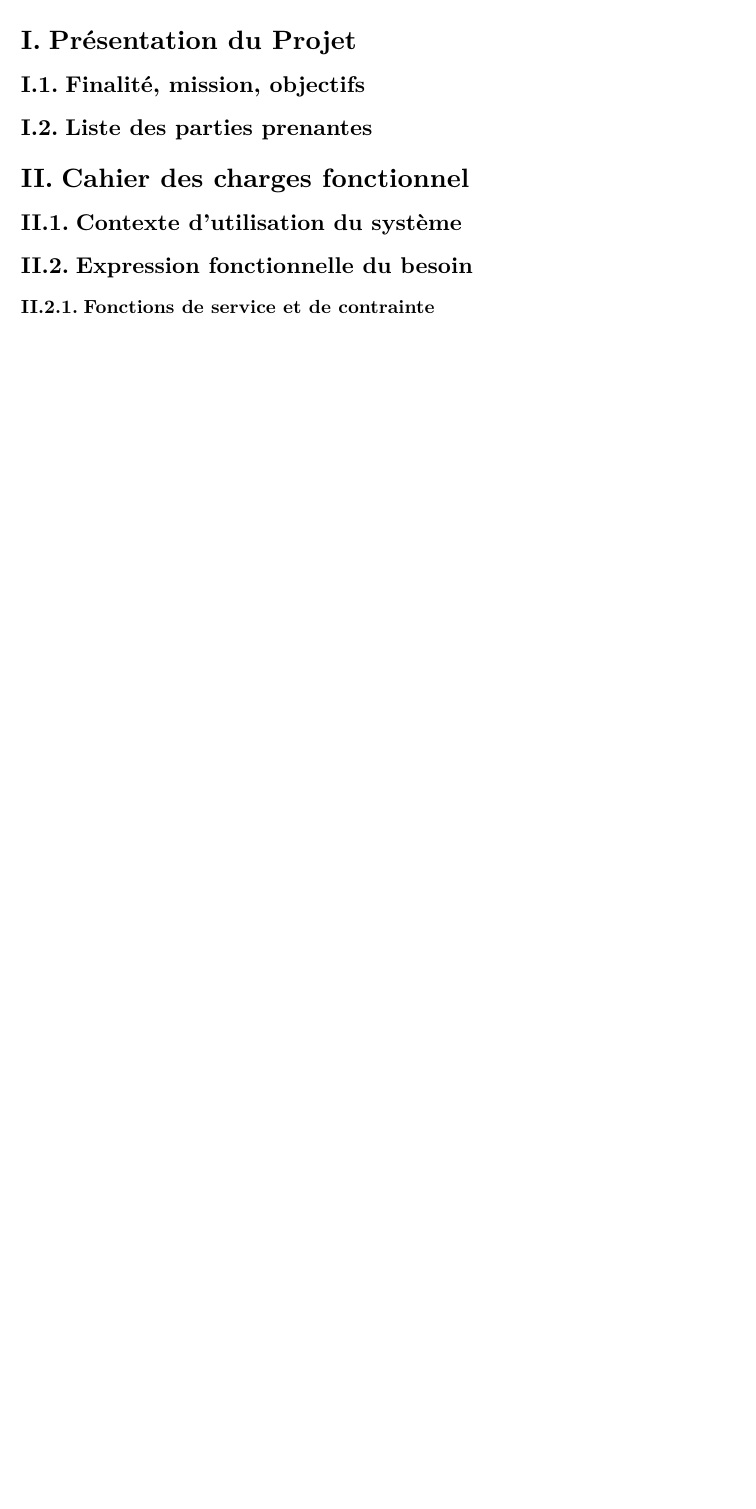
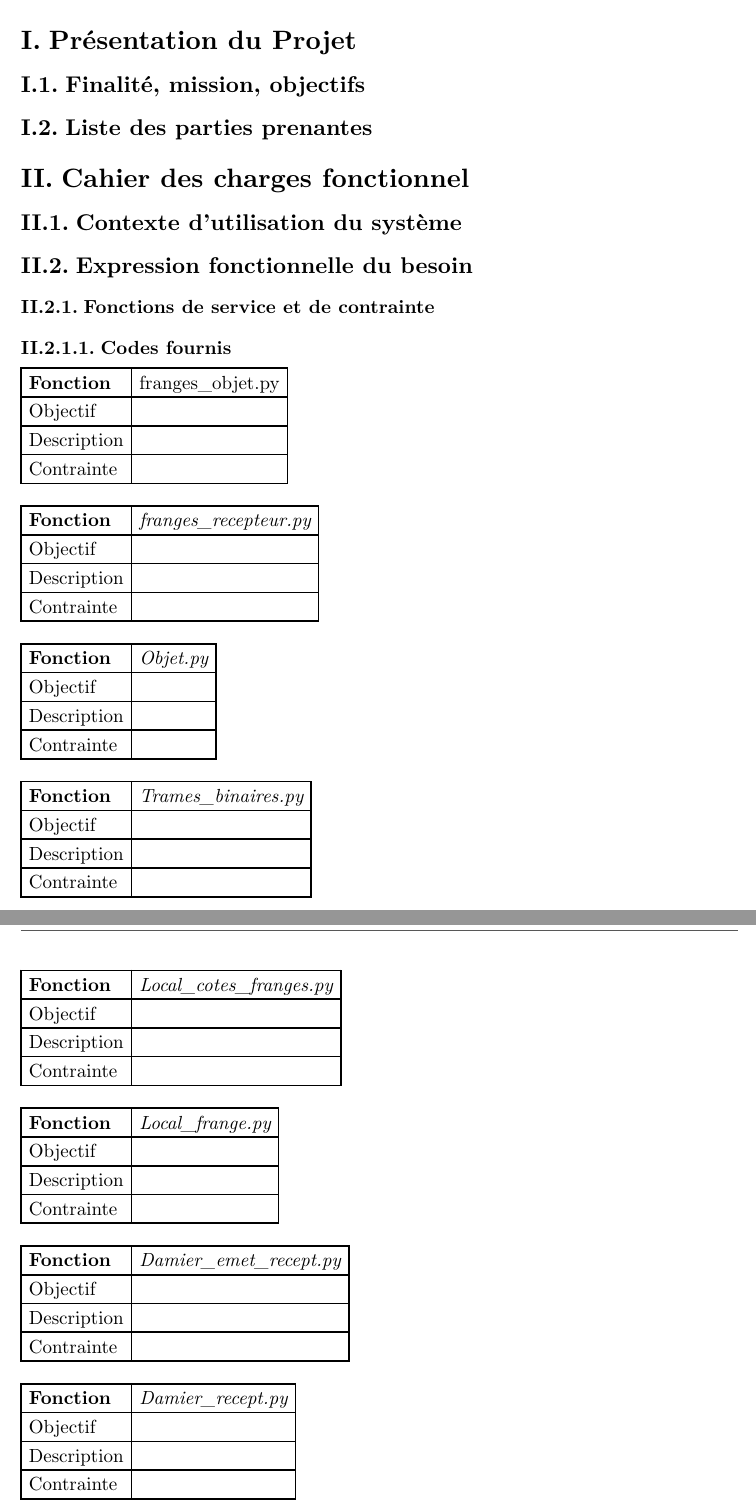
Before and after one commit to capoomalek/Pronto_equipe2, a Typst document (Rendus/Cdf.typ): part of page 2 of 2 before the commit and two parts of pages 2 and 3 of 3 after it, the two joined at a grey line, cut so that both start at the same text, the shorter picture padded with empty space. Compiled offline with Typst 0.15.

Commit message:
Add detailed function tables and team codes to Cdf.typ

```diff
--- a/Rendus/Cdf.typ
+++ b/Rendus/Cdf.typ
@@ -32,3 +32,61 @@ test test test
 == Contexte d'utilisation du système
 == Expression fonctionnelle du besoin
 === Fonctions de service et de contrainte
+==== Codes fournis
+#table(
+  columns: 2,
+  [*Fonction*], [franges_objet.py],
+  [Objectif], [],
+  [Description], [],
+  [Contrainte], []
+)
+
+#table(
+  columns: 2,
+  [*Fonction*], [_franges_recepteur.py_],
+  [Objectif], [],
+  [Description], [],
+  [Contrainte], []
+)
+#table(
+  columns: 2,
+  [*Fonction*], [_Objet.py_],
+  [Objectif], [],
+  [Description], [],
+  [Contrainte], []
+)
+#table(
+  columns: 2,
+  [*Fonction*], [_Trames_binaires.py_],
+  [Objectif], [],
+  [Description], [],
+  [Contrainte], []
+)
+#table(
+  columns: 2,
+  [*Fonction*], [_Local_cotes_franges.py_],
+  [Objectif], [],
+  [Description], [],
+  [Contrainte], []
+)
+#table(
+  columns: 2,
+  [*Fonction*], [_Local_frange.py_],
+  [Objectif], [],
+  [Description], [],
+  [Contrainte], []
+)
+#table(
+  columns: 2,
+  [*Fonction*], [_Damier_emet_recept.py_],
+  [Objectif], [],
+  [Description], [],
+  [Contrainte], []
+)
+
+#table(
+  columns: 2,
+  [*Fonction*], [_Damier_recept.py_],
+  [Objectif], [],
+  [Description], [],
+  [Contrainte], []
```
Also changed, not shown: Rendus/Cdf.typ (19 more changed lines).
